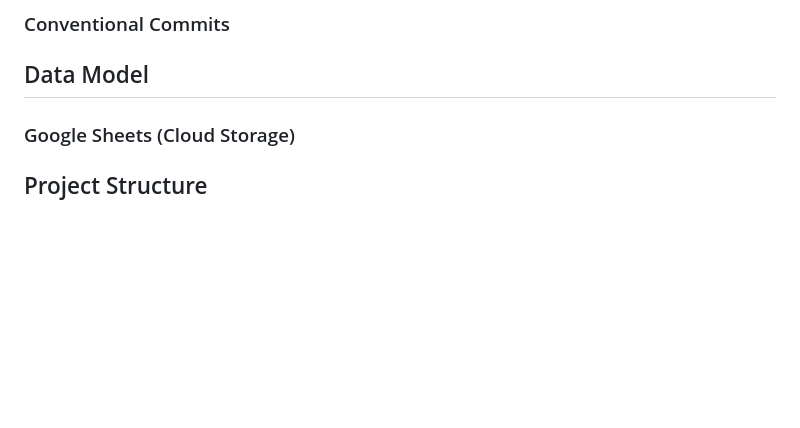
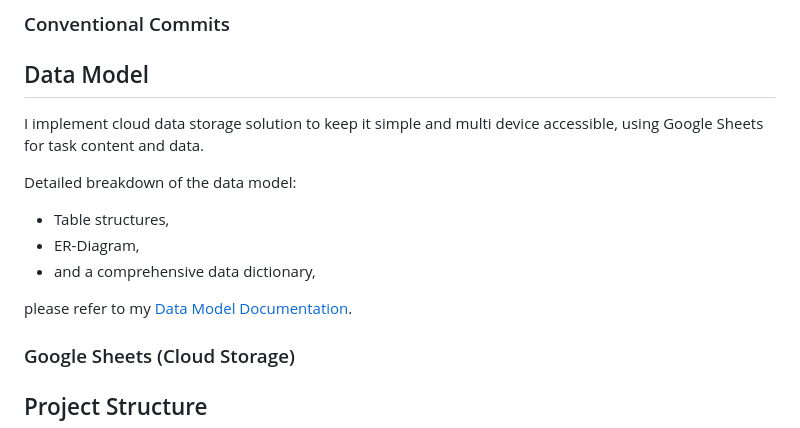
Before and after one commit to Lorenz-127/PP3-task-tracker-cli, a Markdown page: docs/README.md, the part around the change. Drawn GitHub-style; blank space fills up the shorter version.

Commit message:
docs(ER-diagram): Add new content to Data Model and Documentation section
- Add new ER Diagram.png
- Add new Data Model Documentation.md

```diff
--- a/docs/README.md
+++ b/docs/README.md
@@ -107,6 +107,15 @@ The primary target audience for this application includes:
 
 ## Data Model
 
+I implement cloud data storage solution to keep it simple and multi device accessible, using Google Sheets for task content and data.
+
+Detailed breakdown of the data model:
+- Table structures,
+- ER-Diagram,
+- and a comprehensive data dictionary,
+
+please refer to my [Data Model Documentation](/docs/data-model-documentation-mvp.md).
+
 ### Google Sheets (Cloud Storage)
 
 ## Project Structure
```
Also changed, not shown: docs/data-model-documentation-mvp.md (added, +34 -0 lines), resources/ER-diagramm.mvp.png (added).
